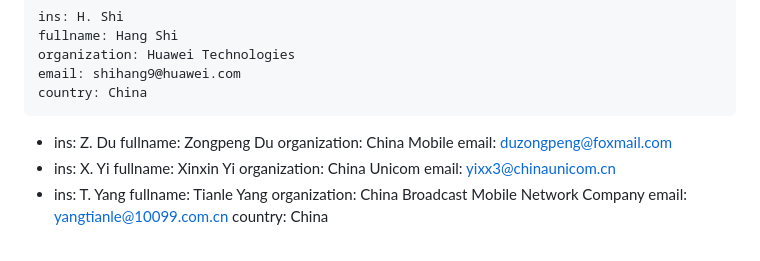
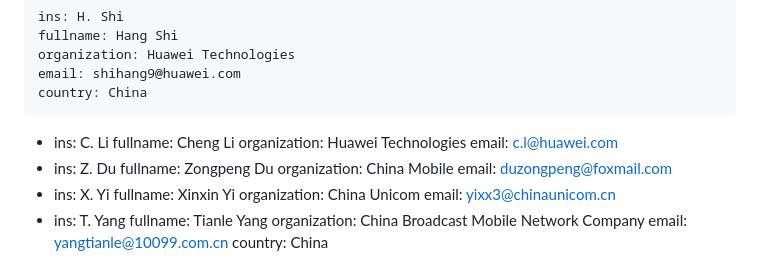
Before and after one commit to VMatrix1900/draft-cats-method-analysis, a Markdown page: draft-shi-cats-analysis-of-metric-distribution.md, the part around the change. Drawn GitHub-style.

Commit message:
Add Cheng Li as co author

```diff
--- a/draft-shi-cats-analysis-of-metric-distribution.md
+++ b/draft-shi-cats-analysis-of-metric-distribution.md
@@ -21,6 +21,11 @@ author:
     organization: Huawei Technologies
     email: shihang9@huawei.com
     country: China
+ -
+    ins: C. Li
+    fullname: Cheng Li
+    organization: Huawei Technologies
+    email: c.l@huawei.com
  -
     ins: Z. Du
     fullname: Zongpeng Du
```
